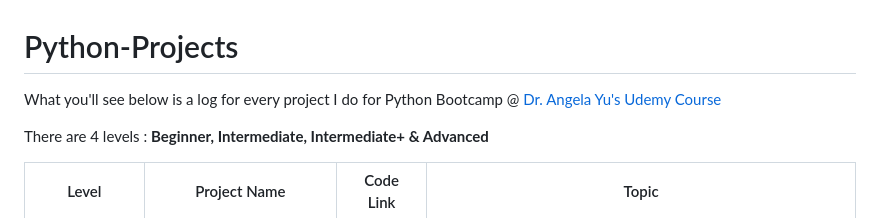
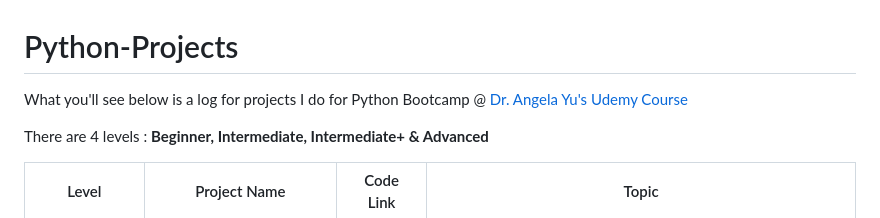
Before and after one commit to kaiyuan2000/Python-Projects, a Markdown page: README.md, the part around the change. GitHub-like rendering.

```diff
--- a/README.md
+++ b/README.md
@@ -1,5 +1,5 @@
 # Python-Projects
-What you'll see below is a log for every project I do for Python Bootcamp @ [Dr. Angela Yu's Udemy Course](https://www.udemy.com/course/100-days-of-code/)
+What you'll see below is a log for projects I do for Python Bootcamp @ [Dr. Angela Yu's Udemy Course](https://www.udemy.com/course/100-days-of-code/)
 
 There are 4 levels : **Beginner, Intermediate, Intermediate+ & Advanced**
 
```
